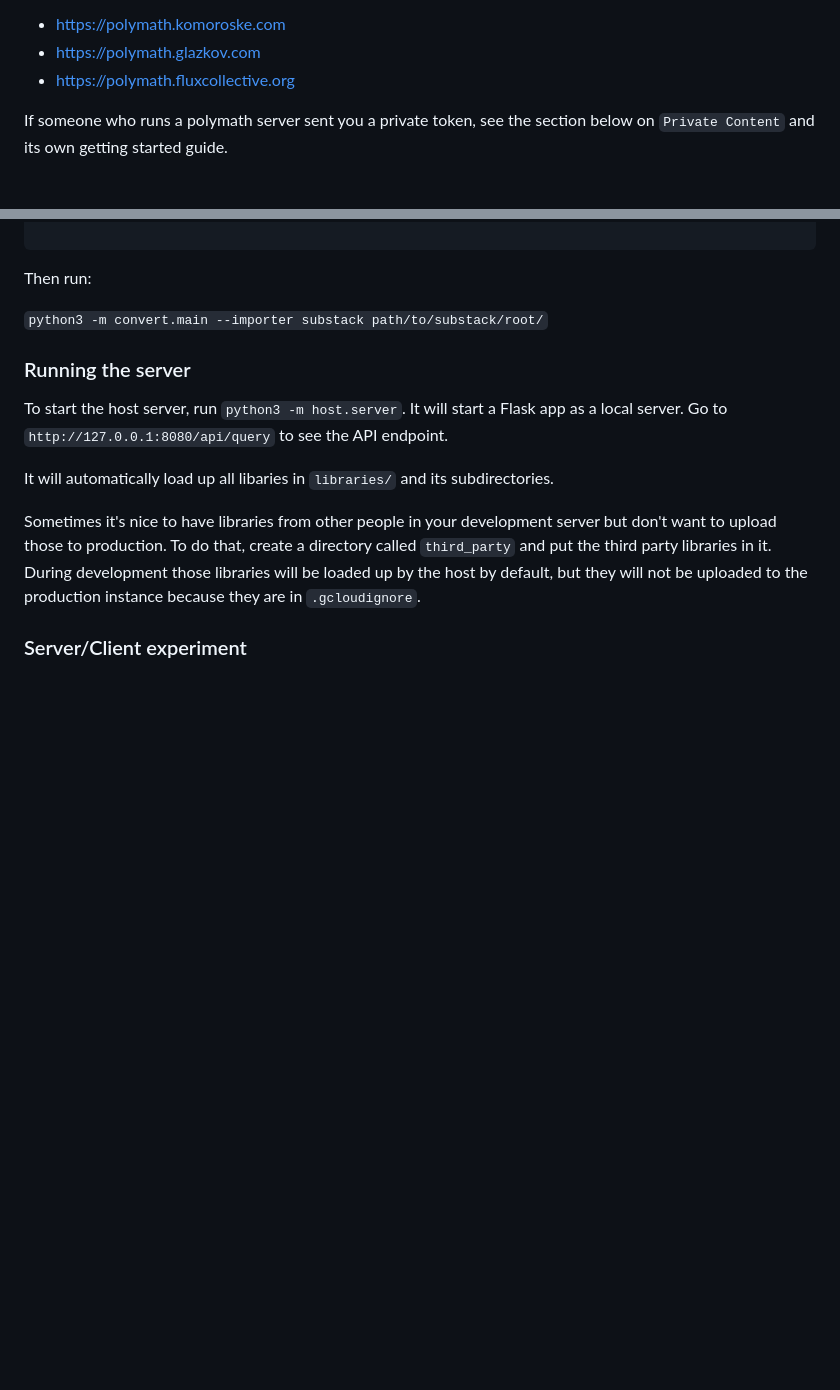
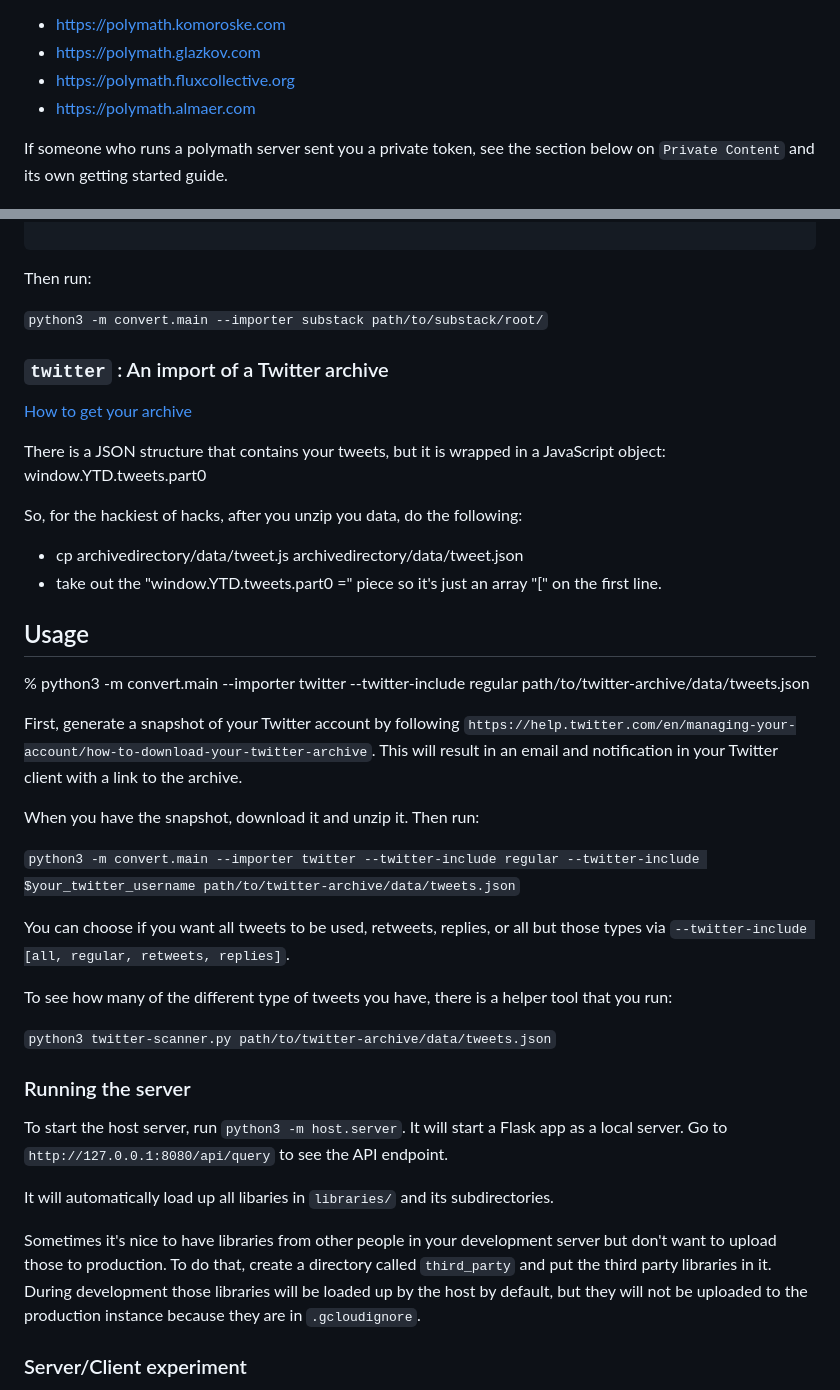
Before and after one commit to dglazkov/polymath, a Markdown page: README.md, 2 parts joined by grey strips. Drawn GitHub-style; blank space fills up the shorter version.

Commit message:
Add twitter instructions

```diff
--- a/README.md
+++ b/README.md
@@ -41,6 +41,7 @@ A few public content servers you can try:
   - https://polymath.komoroske.com
   - https://polymath.glazkov.com
   - https://polymath.fluxcollective.org
+  - https://polymath.almaer.com
 
 If someone who runs a polymath server sent you a private token, see the section below on `Private Content` and its own getting started guide.
 
@@ -109,6 +110,35 @@ In the root of the snapshot, create a `config.json` file, formatted as:
 Then run:
 
 `python3 -m convert.main --importer substack path/to/substack/root/`
+
+### `twitter` : An import of a Twitter archive
+
+[How to get your archive](https://help.twitter.com/en/managing-your-account/how-to-download-your-twitter-archive)
+
+There is a JSON structure that contains your tweets, but it is wrapped
+in a JavaScript object: window.YTD.tweets.part0
+
+So, for the hackiest of hacks, after you unzip you data, do the following:
+
+- cp archivedirectory/data/tweet.js archivedirectory/data/tweet.json
+- take out the "window.YTD.tweets.part0 =" piece so it's just an array "[" on the first line.
+
+## Usage
+
+% python3 -m convert.main --importer twitter --twitter-include regular path/to/twitter-archive/data/tweets.json
+
+
+First, generate a snapshot of your Twitter account by following `https://help.twitter.com/en/managing-your-account/how-to-download-your-twitter-archive`. This will result in an email and notification in your Twitter client with a link to the archive.
+
+When you have the snapshot, download it and unzip it. Then run:
+
+`python3 -m convert.main --importer twitter --twitter-include regular --twitter-include $your_twitter_username path/to/twitter-archive/data/tweets.json`
+
+You can choose if you want all tweets to be used, retweets, replies, or all but those types via `--twitter-include [all, regular, retweets, replies]`.
+
+To see how many of the different type of tweets you have, there is a helper tool that you run:
+
+`python3 twitter-scanner.py path/to/twitter-archive/data/tweets.json`
 
 ### Running the server
 
```
